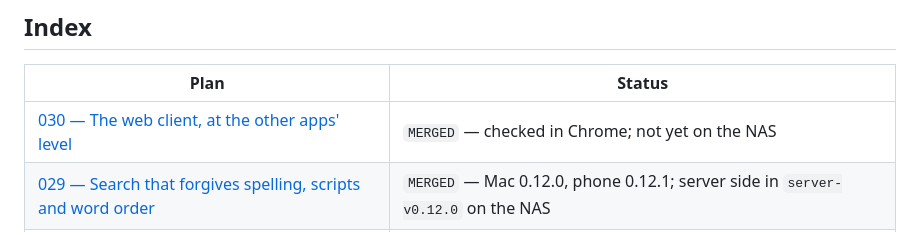
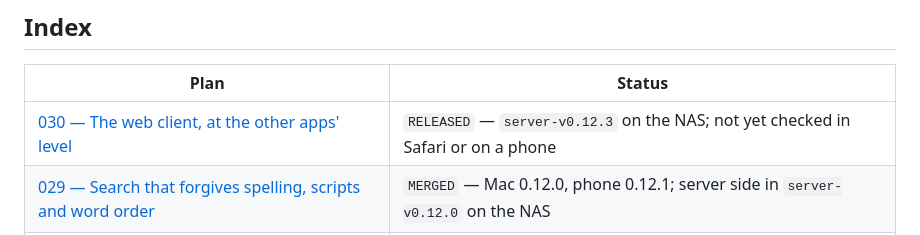
Before and after one commit to vivekg7/dhun, a Markdown page: docs/plans/README.md, the part around the change. GitHub-like rendering.

```diff
--- a/docs/plans/README.md
+++ b/docs/plans/README.md
@@ -84,7 +84,7 @@ wrong.
 
 | Plan                                                                               | Status                                                                                  |
 | ---------------------------------------------------------------------------------- | --------------------------------------------------------------------------------------- |
-| [030 — The web client, at the other apps' level](030_web_client.md)                | `MERGED` — checked in Chrome; not yet on the NAS                                        |
+| [030 — The web client, at the other apps' level](030_web_client.md)                | `RELEASED` — `server-v0.12.3` on the NAS; not yet checked in Safari or on a phone       |
 | [029 — Search that forgives spelling, scripts and word order](029_search.md)       | `MERGED` — Mac 0.12.0, phone 0.12.1; server side in `server-v0.12.0` on the NAS         |
 | [028 — The Mac app's layout crash, motion and polish](028_mac_crash_and_polish.md) | `MERGED` — in 0.2.1 on the owner's Mac                                                  |
 | [027 — Motion and polish on Android](027_motion_and_polish.md)                     | `MERGED` — in 0.11.0 on the owner's phone                                               |
```
Also changed, not shown: docs/plans/030_web_client.md (+7 -1 lines).
